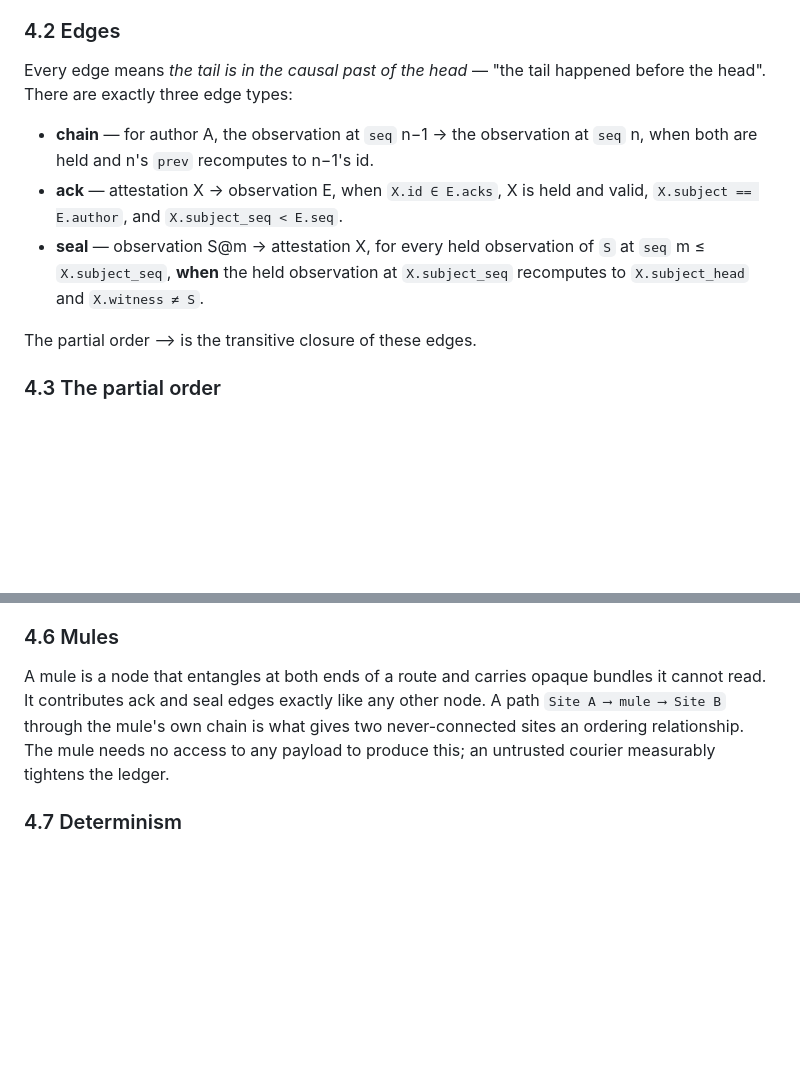
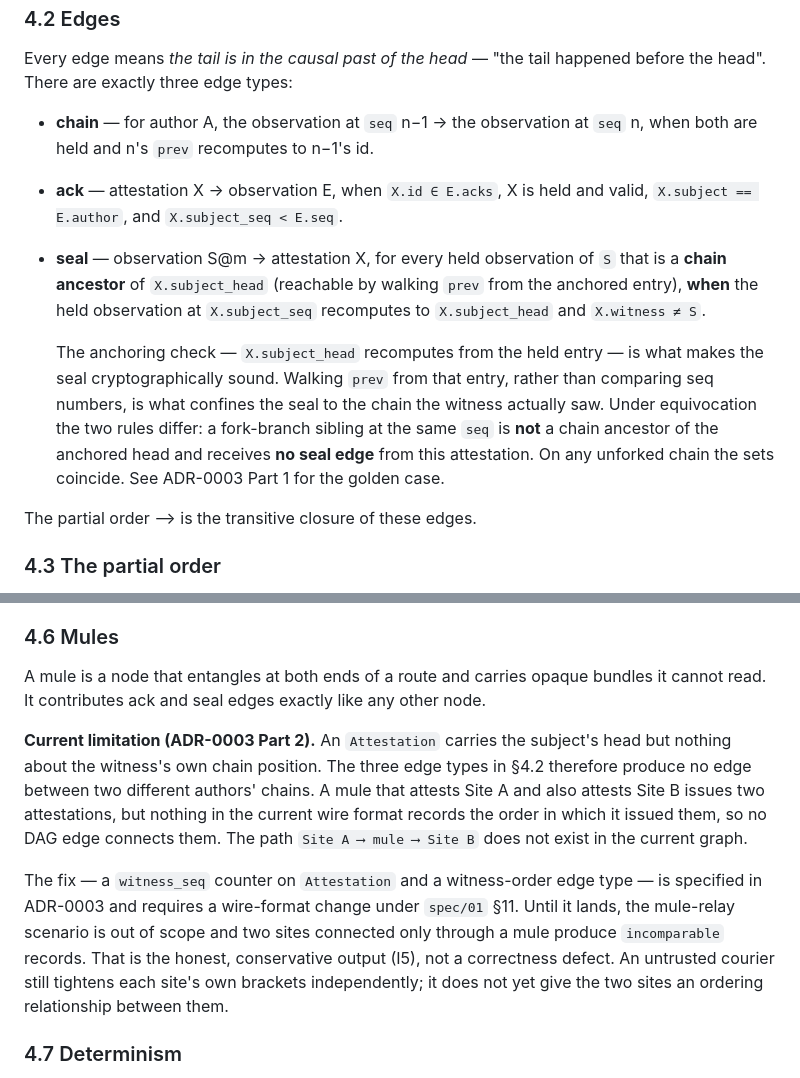
Before and after one commit to VampiricCyborg/Vigilarch, a Markdown page: spec/02-entanglement.md, 2 parts joined by grey strips. Rendered like a GitHub page; blank space fills up the shorter version.

```diff
--- a/spec/02-entanglement.md
+++ b/spec/02-entanglement.md
@@ -175,9 +175,17 @@ the head". There are exactly three edge types:
   when both are held and n's `prev` recomputes to n−1's id.
 - **ack** — attestation X → observation E, when `X.id ∈ E.acks`, X is held and valid,
   `X.subject == E.author`, and `X.subject_seq < E.seq`.
-- **seal** — observation S@m → attestation X, for every held observation of `S` at
-  `seq` m ≤ `X.subject_seq`, **when** the held observation at `X.subject_seq` recomputes
-  to `X.subject_head` and `X.witness ≠ S`.
+- **seal** — observation S@m → attestation X, for every held observation of `S` that is
+  a **chain ancestor** of `X.subject_head` (reachable by walking `prev` from the anchored
+  entry), **when** the held observation at `X.subject_seq` recomputes to `X.subject_head`
+  and `X.witness ≠ S`.
+
+  The anchoring check — `X.subject_head` recomputes from the held entry — is what makes
+  the seal cryptographically sound. Walking `prev` from that entry, rather than comparing
+  seq numbers, is what confines the seal to the chain the witness actually saw. Under
+  equivocation the two rules differ: a fork-branch sibling at the same `seq` is **not** a
+  chain ancestor of the anchored head and receives **no seal edge** from this attestation.
+  On any unforked chain the sets coincide. See ADR-0003 Part 1 for the golden case.
 
 The partial order ⟶ is the transitive closure of these edges.
 
@@ -205,10 +213,21 @@ attestation as sealing anything.
 ### 4.6 Mules
 
 A mule is a node that entangles at both ends of a route and carries opaque bundles it
-cannot read. It contributes ack and seal edges exactly like any other node. A path
-`Site A ⟶ mule ⟶ Site B` through the mule's own chain is what gives two never-connected
-sites an ordering relationship. The mule needs no access to any payload to produce this;
-an untrusted courier measurably tightens the ledger.
+cannot read. It contributes ack and seal edges exactly like any other node.
+
+**Current limitation (ADR-0003 Part 2).** An `Attestation` carries the subject's head
+but nothing about the witness's own chain position. The three edge types in §4.2 therefore
+produce no edge between two different authors' chains. A mule that attests Site A and
+also attests Site B issues two attestations, but nothing in the current wire format
+records the order in which it issued them, so no DAG edge connects them. The path
+`Site A ⟶ mule ⟶ Site B` does not exist in the current graph.
+
+The fix — a `witness_seq` counter on `Attestation` and a witness-order edge type — is
+specified in ADR-0003 and requires a wire-format change under `spec/01` §11. Until it
+lands, the mule-relay scenario is out of scope and two sites connected only through a
+mule produce `incomparable` records. That is the honest, conservative output (I5), not a
+correctness defect. An untrusted courier still tightens each site's own brackets
+independently; it does not yet give the two sites an ordering relationship between them.
 
 ### 4.7 Determinism
 
```
Also changed, not shown: docs/adr/0003-entanglement-dag-refinements.md (added, +159 -0 lines).
